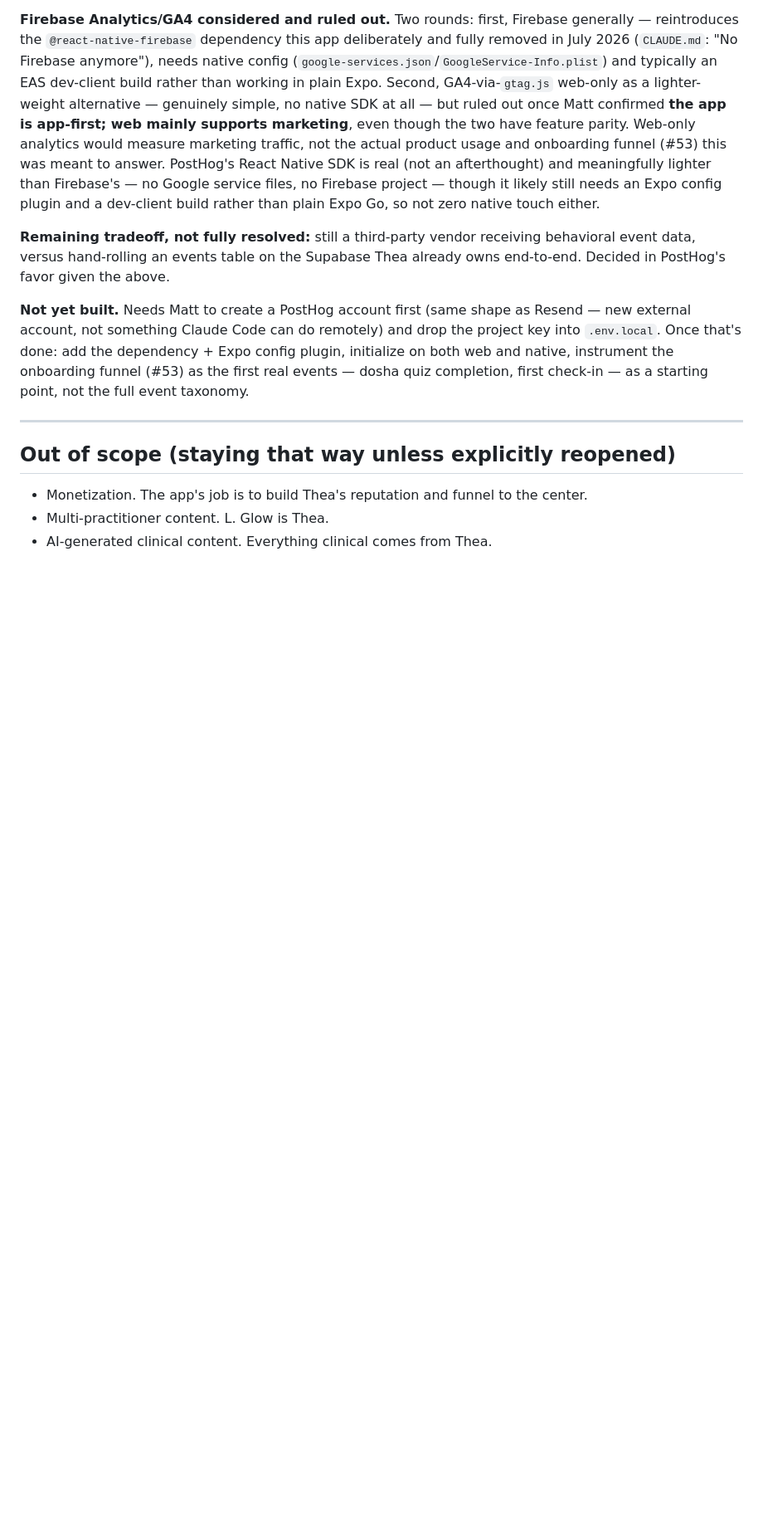
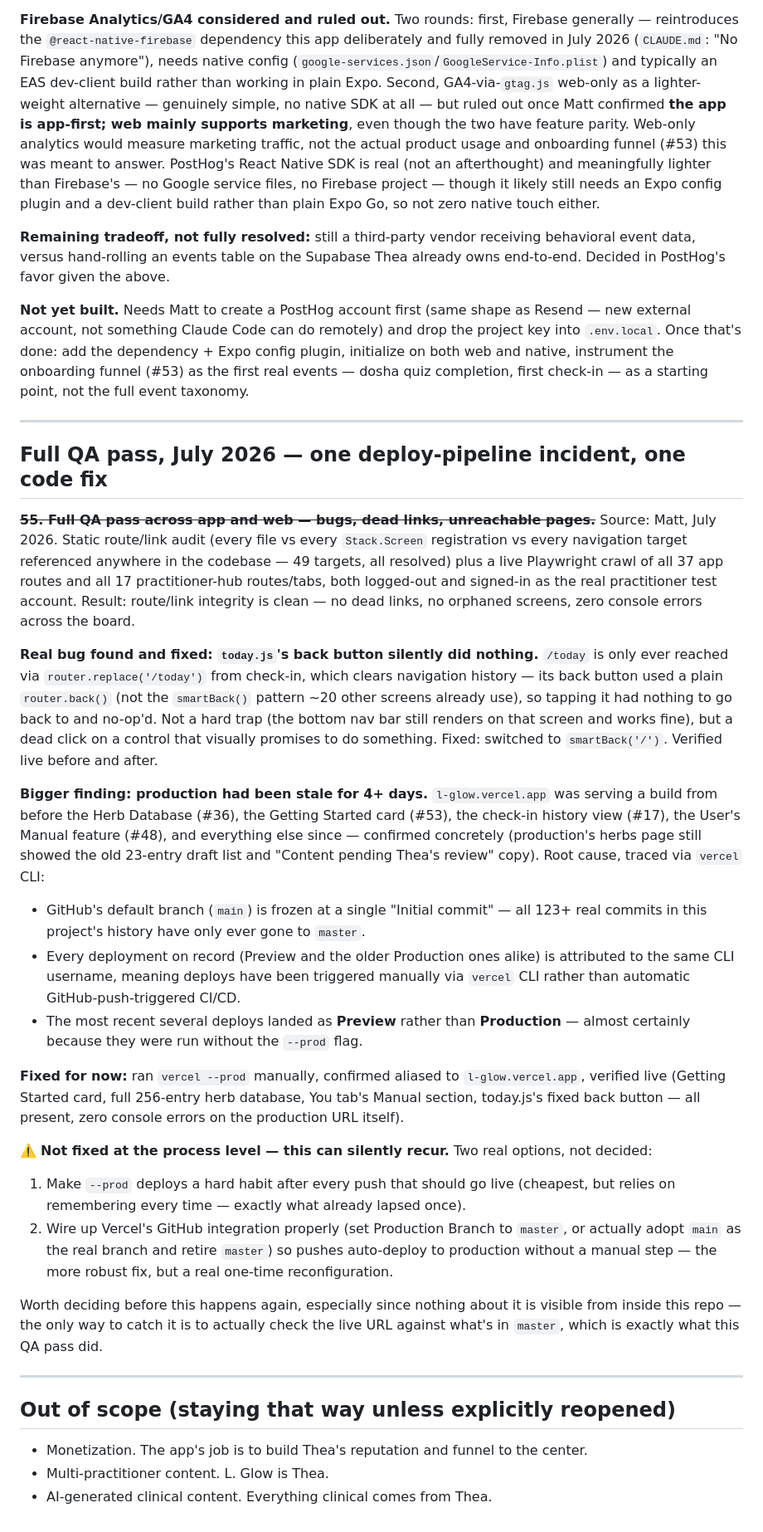
Before and after one commit to mvanderholm/l-glow, a Markdown page: docs/roadmap.md, the part around the change. Shown at 83% size. Drawn GitHub-style; blank space fills up the shorter version.

Commit message:
Log full QA pass results (#55) — deploy pipeline gap + today.js fix
Documents the production-staleness incident and its root cause (manual
CLI deploys, main/master branch mismatch) for future reference, plus the
today.js dead-back-button fix already pushed separately.

Co-Authored-By: Claude Sonnet 5 <noreply@anthropic.com>

```diff
--- a/docs/roadmap.md
+++ b/docs/roadmap.md
@@ -1411,6 +1411,28 @@ Real React Native + web SDKs from one vendor (most alternatives are web-first),
 
 ---
 
+## Full QA pass, July 2026 — one deploy-pipeline incident, one code fix
+
+~~**55. Full QA pass across app and web — bugs, dead links, unreachable pages.**~~
+Source: Matt, July 2026. Static route/link audit (every file vs every `Stack.Screen` registration vs every navigation target referenced anywhere in the codebase — 49 targets, all resolved) plus a live Playwright crawl of all 37 app routes and all 17 practitioner-hub routes/tabs, both logged-out and signed-in as the real practitioner test account. Result: route/link integrity is clean — no dead links, no orphaned screens, zero console errors across the board.
+
+**Real bug found and fixed: `today.js`'s back button silently did nothing.** `/today` is only ever reached via `router.replace('/today')` from check-in, which clears navigation history — its back button used a plain `router.back()` (not the `smartBack()` pattern ~20 other screens already use), so tapping it had nothing to go back to and no-op'd. Not a hard trap (the bottom nav bar still renders on that screen and works fine), but a dead click on a control that visually promises to do something. Fixed: switched to `smartBack('/')`. Verified live before and after.
+
+**Bigger finding: production had been stale for 4+ days.** `l-glow.vercel.app` was serving a build from before the Herb Database (#36), the Getting Started card (#53), the check-in history view (#17), the User's Manual feature (#48), and everything else since — confirmed concretely (production's herbs page still showed the old 23-entry draft list and "Content pending Thea's review" copy). Root cause, traced via `vercel` CLI:
+- GitHub's default branch (`main`) is frozen at a single "Initial commit" — all 123+ real commits in this project's history have only ever gone to `master`.
+- Every deployment on record (Preview and the older Production ones alike) is attributed to the same CLI username, meaning deploys have been triggered manually via `vercel` CLI rather than automatic GitHub-push-triggered CI/CD.
+- The most recent several deploys landed as **Preview** rather than **Production** — almost certainly because they were run without the `--prod` flag.
+
+**Fixed for now:** ran `vercel --prod` manually, confirmed aliased to `l-glow.vercel.app`, verified live (Getting Started card, full 256-entry herb database, You tab's Manual section, today.js's fixed back button — all present, zero console errors on the production URL itself).
+
+⚠️ **Not fixed at the process level — this can silently recur.** Two real options, not decided:
+1. Make `--prod` deploys a hard habit after every push that should go live (cheapest, but relies on remembering every time — exactly what already lapsed once).
+2. Wire up Vercel's GitHub integration properly (set Production Branch to `master`, or actually adopt `main` as the real branch and retire `master`) so pushes auto-deploy to production without a manual step — the more robust fix, but a real one-time reconfiguration.
+
+Worth deciding before this happens again, especially since nothing about it is visible from inside this repo — the only way to catch it is to actually check the live URL against what's in `master`, which is exactly what this QA pass did.
+
+---
+
 ## Out of scope (staying that way unless explicitly reopened)
 
 - Monetization. The app's job is to build Thea's reputation and funnel to the center.
```
